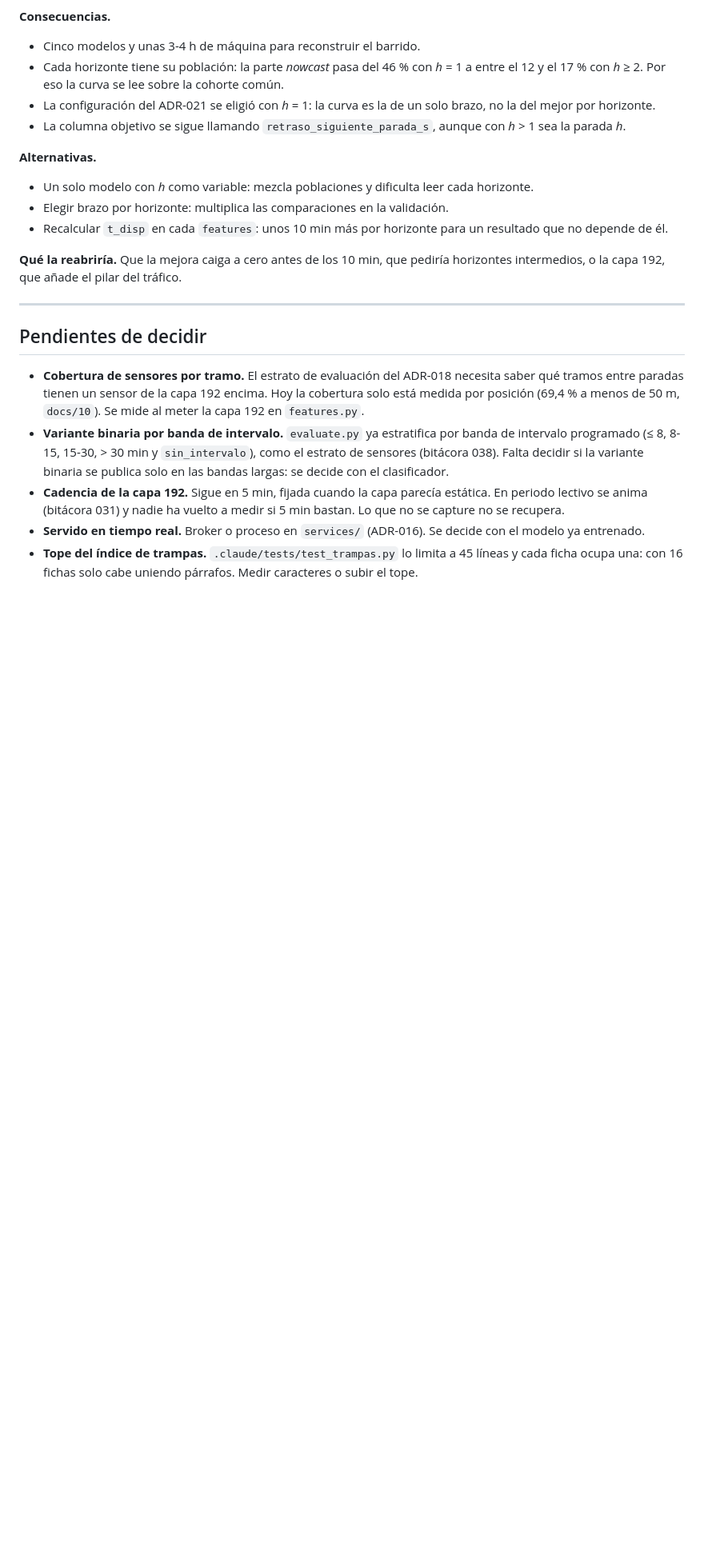
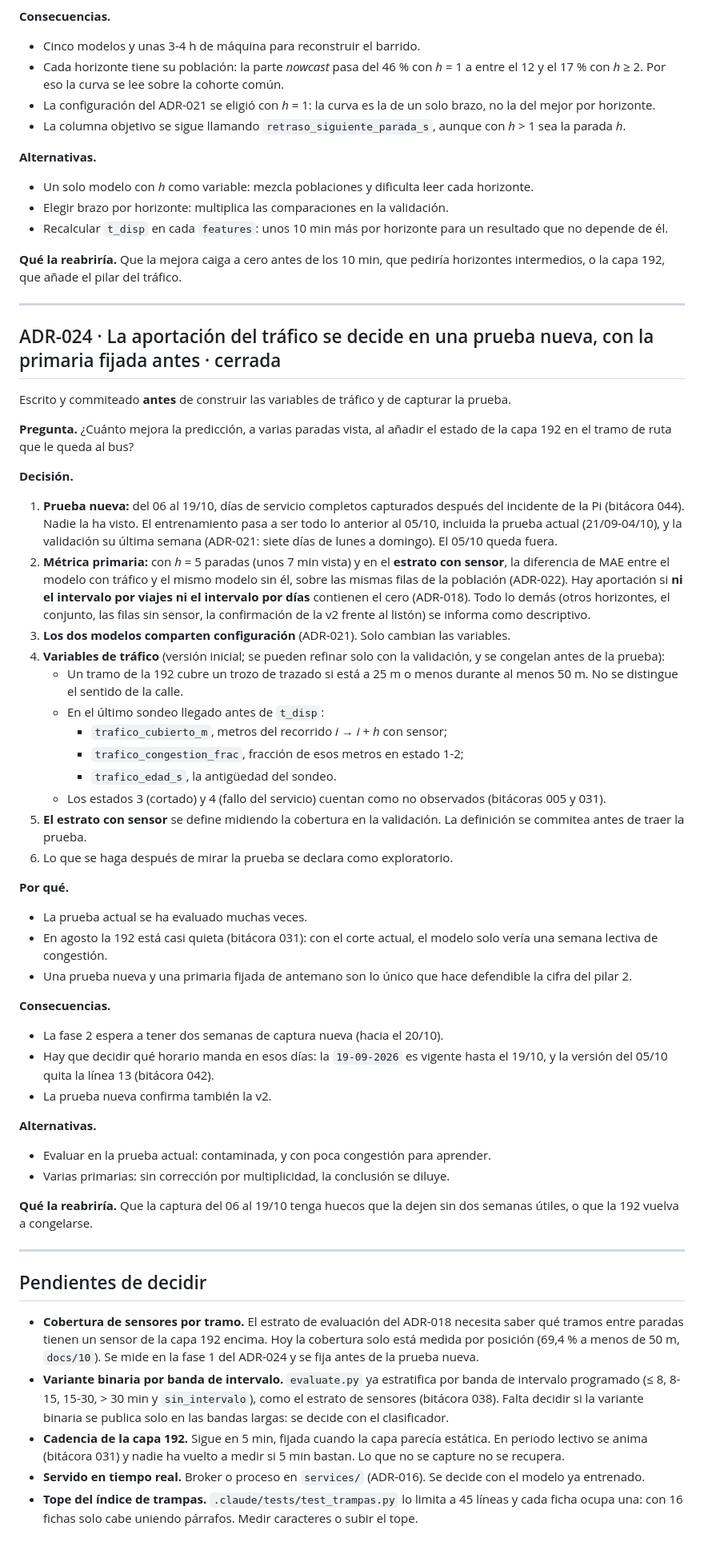
Before and after one commit to Oppen-OC/TFM, a Markdown page: docs/07_decisiones.md, the part around the change. Shown at 80% size. Drawn GitHub-style; blank space fills up the shorter version.

Commit message:
docs(decisiones): ADR-024, protocolo del tráfico, prerregistrado antes de construirlo
La aportación de la capa 192 se decide en una prueba nueva (06-19/10), sin
mirar. Primaria: h = 5 en el estrato con sensor, con tráfico frente a sin
él sobre las mismas filas, con los dos intervalos (viajes y días). Los dos
modelos comparten la configuración del ADR-021. Las variables son una
versión inicial que se congela antes de la prueba, y el estrato con sensor
se fija con la validación.

Co-Authored-By: Claude Opus 5.5 <noreply@anthropic.com>

```diff
--- a/docs/07_decisiones.md
+++ b/docs/07_decisiones.md
@@ -822,12 +822,73 @@ horizontes intermedios, o la capa 192, que añade el pilar del tráfico.
 
 ---
 
+## ADR-024 · La aportación del tráfico se decide en una prueba nueva, con la primaria fijada antes · cerrada
+
+Escrito y commiteado **antes** de construir las variables de tráfico y de
+capturar la prueba.
+
+**Pregunta.** ¿Cuánto mejora la predicción, a varias paradas vista, al añadir
+el estado de la capa 192 en el tramo de ruta que le queda al bus?
+
+**Decisión.**
+1. **Prueba nueva:** del 06 al 19/10, días de servicio completos capturados
+   después del incidente de la Pi (bitácora 044). Nadie la ha visto. El
+   entrenamiento pasa a ser todo lo anterior al 05/10, incluida la prueba
+   actual (21/09-04/10), y la validación su última semana (ADR-021: siete días
+   de lunes a domingo). El 05/10 queda fuera.
+2. **Métrica primaria:** con *h* = 5 paradas (unos 7 min vista) y en el
+   **estrato con sensor**, la diferencia de MAE entre el modelo con tráfico y
+   el mismo modelo sin él, sobre las mismas filas de la población (ADR-022).
+   Hay aportación si **ni el intervalo por viajes ni el intervalo por días**
+   contienen el cero (ADR-018). Todo lo demás (otros horizontes, el conjunto,
+   las filas sin sensor, la confirmación de la v2 frente al listón) se informa
+   como descriptivo.
+3. **Los dos modelos comparten configuración** (ADR-021). Solo cambian las
+   variables.
+4. **Variables de tráfico** (versión inicial; se pueden refinar solo con la
+   validación, y se congelan antes de la prueba):
+   - Un tramo de la 192 cubre un trozo de trazado si está a 25 m o menos
+     durante al menos 50 m. No se distingue el sentido de la calle.
+   - En el último sondeo llegado antes de `t_disp`:
+     - `trafico_cubierto_m`, metros del recorrido *i* → *i* + *h* con sensor;
+     - `trafico_congestion_frac`, fracción de esos metros en estado 1-2;
+     - `trafico_edad_s`, la antigüedad del sondeo.
+   - Los estados 3 (cortado) y 4 (fallo del servicio) cuentan como no
+     observados (bitácoras 005 y 031).
+5. **El estrato con sensor** se define midiendo la cobertura en la validación.
+   La definición se commitea antes de traer la prueba.
+6. Lo que se haga después de mirar la prueba se declara como exploratorio.
+
+**Por qué.**
+- La prueba actual se ha evaluado muchas veces.
+- En agosto la 192 está casi quieta (bitácora 031): con el corte actual, el
+  modelo solo vería una semana lectiva de congestión.
+- Una prueba nueva y una primaria fijada de antemano son lo único que hace
+  defendible la cifra del pilar 2.
+
+**Consecuencias.**
+- La fase 2 espera a tener dos semanas de captura nueva (hacia el 20/10).
+- Hay que decidir qué horario manda en esos días: la `19-09-2026` es vigente
+  hasta el 19/10, y la versión del 05/10 quita la línea 13 (bitácora 042).
+- La prueba nueva confirma también la v2.
+
+**Alternativas.**
+- Evaluar en la prueba actual: contaminada, y con poca congestión para
+  aprender.
+- Varias primarias: sin corrección por multiplicidad, la conclusión se diluye.
+
+**Qué la reabriría.** Que la captura del 06 al 19/10 tenga huecos que la dejen
+sin dos semanas útiles, o que la 192 vuelva a congelarse.
+
+---
+
 ## Pendientes de decidir
 
 - **Cobertura de sensores por tramo.** El estrato de evaluación del ADR-018
   necesita saber qué tramos entre paradas tienen un sensor de la capa 192
   encima. Hoy la cobertura solo está medida por posición (69,4 % a menos de
-  50 m, `docs/10`). Se mide al meter la capa 192 en `features.py`.
+  50 m, `docs/10`). Se mide en la fase 1 del ADR-024 y se fija antes de la
+  prueba nueva.
 - **Variante binaria por banda de intervalo.** `evaluate.py` ya estratifica por
   banda de intervalo programado (≤ 8, 8-15, 15-30, > 30 min y `sin_intervalo`),
   como el estrato de sensores (bitácora 038). Falta decidir si la variante
```
